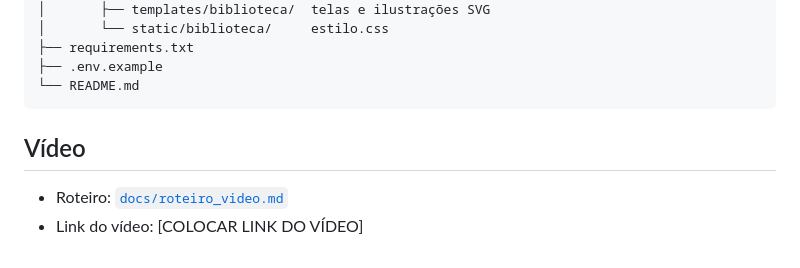
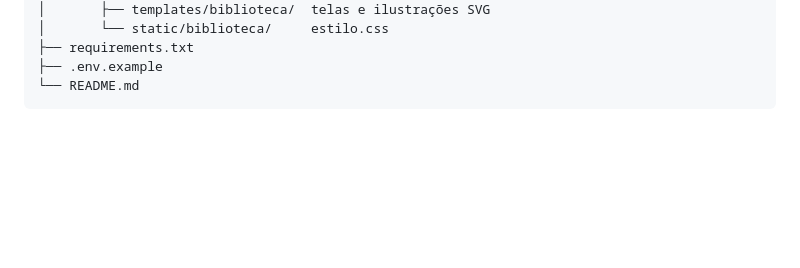
Before and after one commit to geovannymahtus/TRABALHO-PJ-BD-, a Markdown page: README.md, the part around one of its changes. Rendered like a GitHub page; blank space fills up the shorter version.

Commit message:
Update README with name formatting and remove video
Removed brackets from names and deleted video section.

````diff
--- a/README.md
+++ b/README.md
@@ -244,8 +244,3 @@ biblioteca-bd/
 ├── .env.example
 └── README.md
 ```
-
-## Vídeo
-
-- Roteiro: [`docs/roteiro_video.md`](docs/roteiro_video.md)
-- Link do vídeo: [COLOCAR LINK DO VÍDEO]
````
Also changed, not shown: other parts of README.md (+2 -2 lines).
